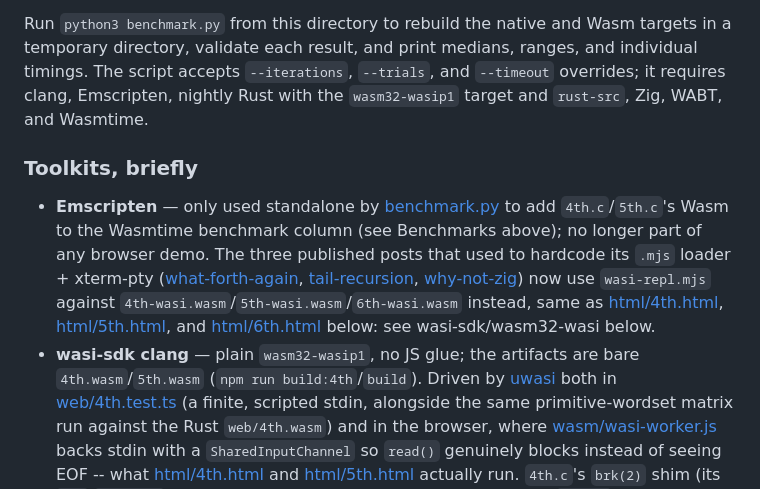
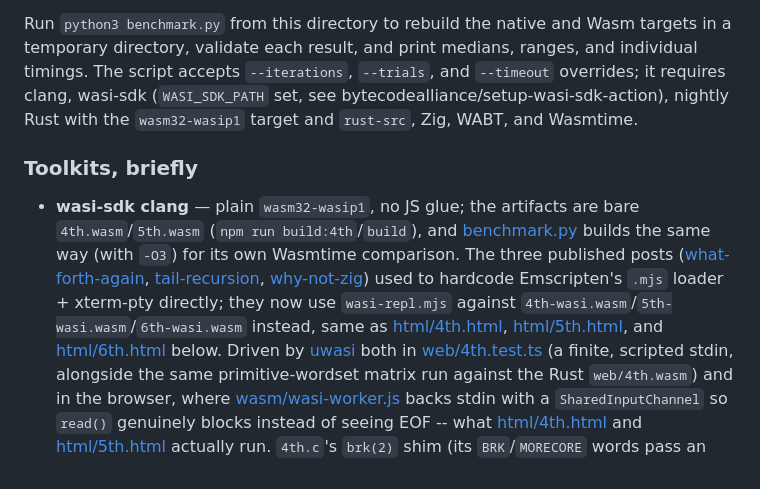
Before and after one commit to jburgy/blog, a Markdown page: forth/README.md, the part around one of its changes. Rendered like a GitHub page.

```diff
--- a/forth/README.md
+++ b/forth/README.md
@@ -156,23 +156,23 @@ Run `python3 benchmark.py` from this directory to rebuild the native and Wasm
 targets in a temporary directory, validate each result, and print medians,
 ranges, and individual timings.
 The script accepts `--iterations`, `--trials`, and `--timeout` overrides; it
-requires clang, Emscripten, nightly Rust with the `wasm32-wasip1` target and
-`rust-src`, Zig, WABT, and Wasmtime.
+requires clang, wasi-sdk (`WASI_SDK_PATH` set, see
+bytecodealliance/setup-wasi-sdk-action), nightly Rust with the
+`wasm32-wasip1` target and `rust-src`, Zig, WABT, and Wasmtime.
 
 ### Toolkits, briefly
 
-- **Emscripten** — only used standalone by [benchmark.py](benchmark.py) to
-  add `4th.c`/`5th.c`'s Wasm to the Wasmtime benchmark column (see
-  Benchmarks above); no longer part of any browser demo. The three published
-  posts that used to hardcode its `.mjs` loader + xterm-pty
+- **wasi-sdk clang** — plain `wasm32-wasip1`, no JS glue; the artifacts are
+  bare `4th.wasm`/`5th.wasm` (`npm run build:4th`/`build`), and
+  [benchmark.py](benchmark.py) builds the same way (with `-O3`) for its own
+  Wasmtime comparison. The three published posts
   ([what-forth-again](https://bur.gy/2023/02/24/what-forth-again.html),
   [tail-recursion](https://bur.gy/2024/03/29/tail-recursion.html),
-  [why-not-zig](https://bur.gy/2024/08/31/why-not-zig.html)) now use
+  [why-not-zig](https://bur.gy/2024/08/31/why-not-zig.html)) used to hardcode
+  Emscripten's `.mjs` loader + xterm-pty directly; they now use
   `wasi-repl.mjs` against `4th-wasi.wasm`/`5th-wasi.wasm`/`6th-wasi.wasm`
   instead, same as [html/4th.html](html/4th.html), [html/5th.html](html/5th.html),
-  and [html/6th.html](html/6th.html) below: see wasi-sdk/wasm32-wasi below.
-- **wasi-sdk clang** — plain `wasm32-wasip1`, no JS glue; the artifacts are
-  bare `4th.wasm`/`5th.wasm` (`npm run build:4th`/`build`). Driven by
+  and [html/6th.html](html/6th.html) below. Driven by
   [uwasi](https://github.com/kateinoigakukun/uwasi) both in
   [web/4th.test.ts](web/4th.test.ts) (a finite, scripted stdin, alongside the
   same primitive-wordset matrix run against the Rust `web/4th.wasm`) and in
```
Also changed, not shown: other parts of forth/README.md (+15 -15 lines).
